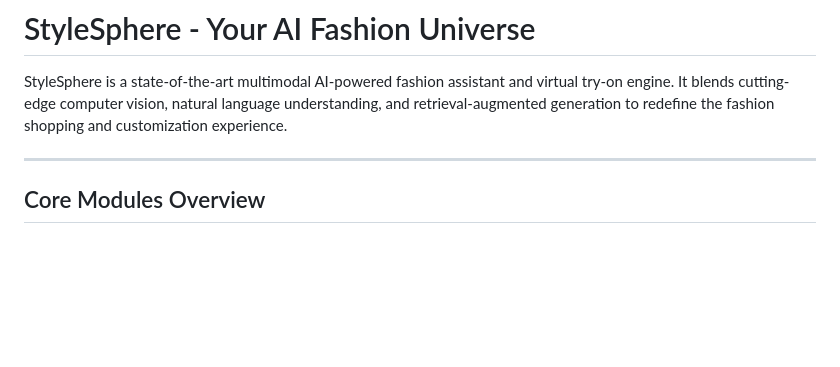
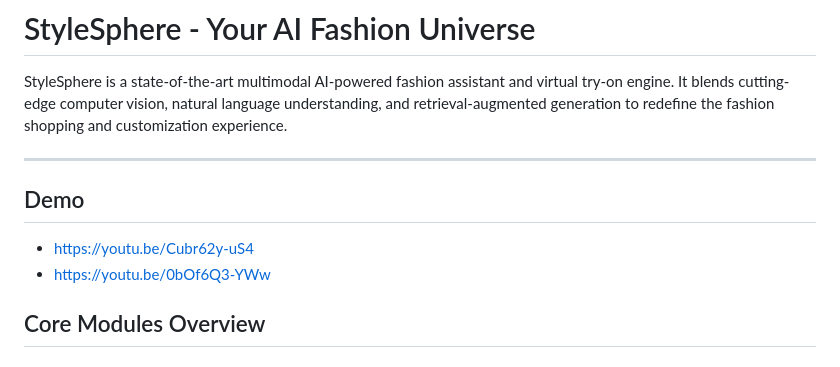
Before and after one commit to nahmahn/StyleSphere, a Markdown page: README.md, the part around the change. GitHub-like rendering; blank space fills up the shorter version.

```diff
--- a/README.md
+++ b/README.md
@@ -4,6 +4,9 @@
 StyleSphere is a state-of-the-art multimodal AI-powered fashion assistant and virtual try-on engine. It blends cutting-edge computer vision, natural language understanding, and retrieval-augmented generation to redefine the fashion shopping and customization experience.
 
 ---
+## Demo
+- https://youtu.be/Cubr62y-uS4
+- https://youtu.be/0bOf6Q3-YWw
 
 ##  Core Modules Overview
 
```
